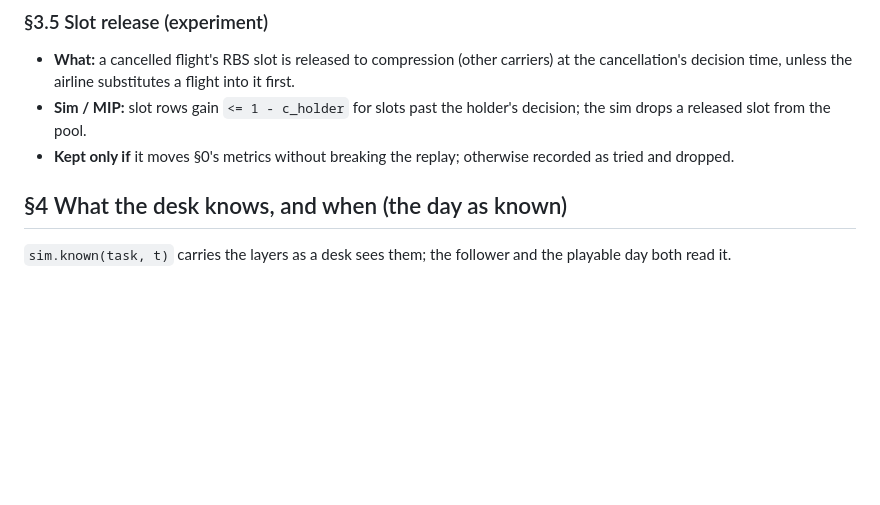
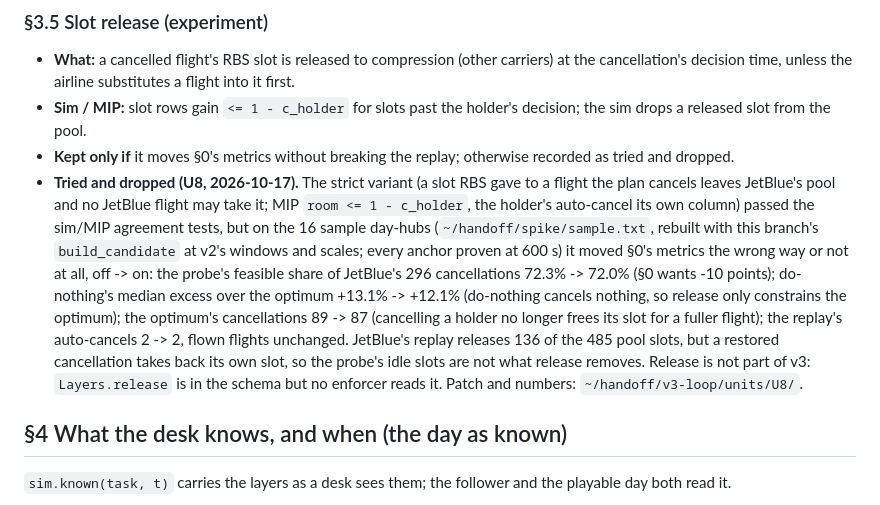
Before and after one commit to agutmanstein-scale/agentenv-airops-plugin, a Markdown page: docs/v3/DESIGN.md, the part around the change. GitHub-like rendering; blank space fills up the shorter version.

Commit message:
Record slot release as tried on the sample and dropped from v3
Co-Authored-By: Claude Opus 5.5 <noreply@anthropic.com>

```diff
--- a/docs/v3/DESIGN.md
+++ b/docs/v3/DESIGN.md
@@ -127,6 +127,17 @@ Each section: what it is, how the sim applies it, how the MIP carries it, how it
 - **Sim / MIP:** slot rows gain `<= 1 - c_holder` for slots past the holder's decision; the sim drops a released slot
   from the pool.
 - **Kept only if** it moves §0's metrics without breaking the replay; otherwise recorded as tried and dropped.
+- **Tried and dropped (U8, 2026-10-17).** The strict variant (a slot RBS gave to a flight the plan cancels leaves
+  JetBlue's pool and no JetBlue flight may take it; MIP `room <= 1 - c_holder`, the holder's auto-cancel its own
+  column) passed the sim/MIP agreement tests, but on the 16 sample day-hubs (`~/handoff/spike/sample.txt`, rebuilt
+  with this branch's `build_candidate` at v2's windows and scales; every anchor proven at 600 s) it moved §0's
+  metrics the wrong way or not at all, off -> on: the probe's feasible share of JetBlue's 296 cancellations
+  72.3% -> 72.0% (§0 wants -10 points); do-nothing's median excess over the optimum +13.1% -> +12.1% (do-nothing
+  cancels nothing, so release only constrains the optimum); the optimum's cancellations 89 -> 87 (cancelling a
+  holder no longer frees its slot for a fuller flight); the replay's auto-cancels 2 -> 2, flown flights unchanged.
+  JetBlue's replay releases 136 of the 485 pool slots, but a restored cancellation takes back its own slot, so the
+  probe's idle slots are not what release removes. Release is not part of v3: `Layers.release` is in the schema but
+  no enforcer reads it. Patch and numbers: `~/handoff/v3-loop/units/U8/`.
 
 ## §4 What the desk knows, and when (the day as known)
 
```
